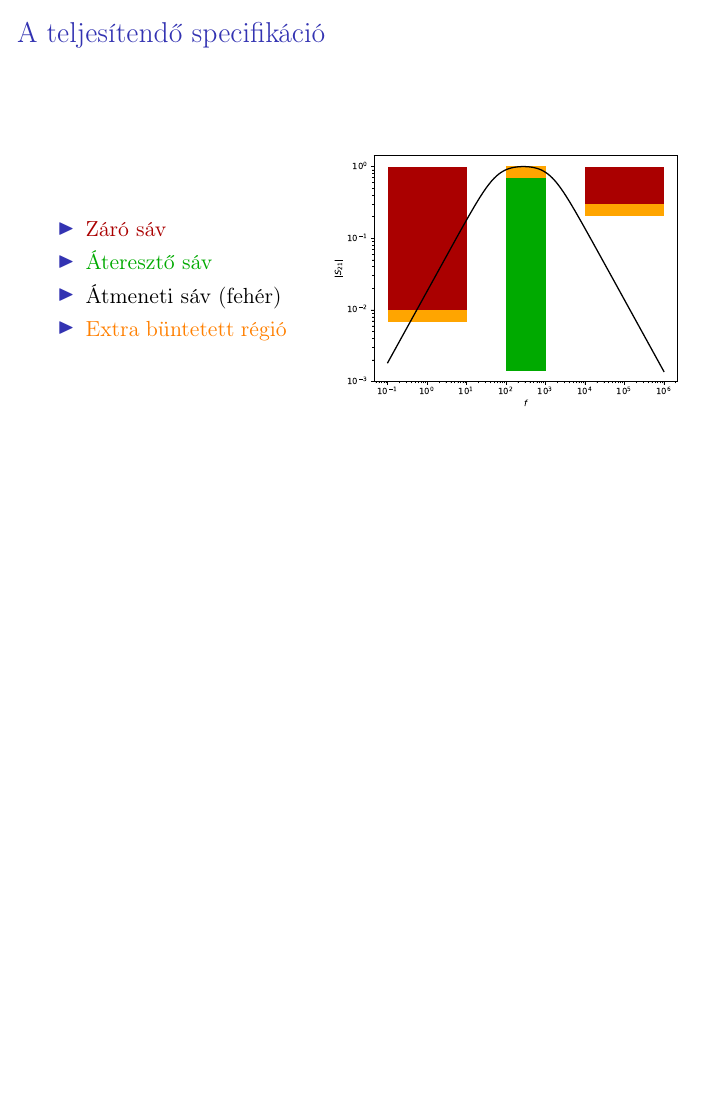
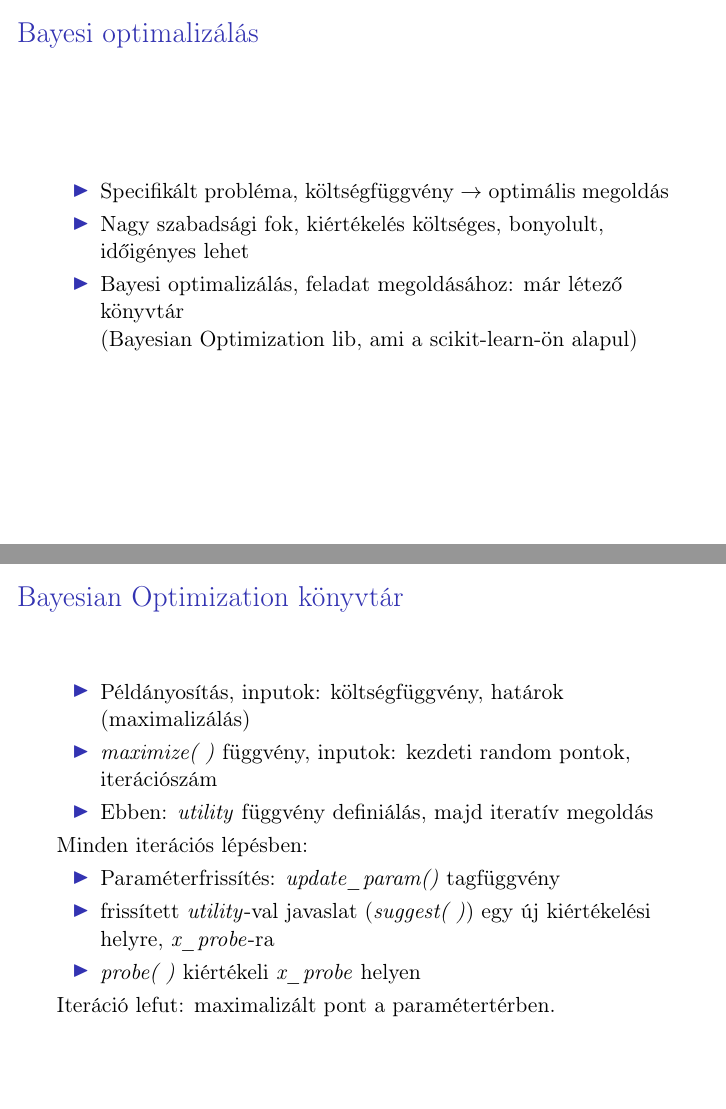
Before and after one commit to szilagyigabor/neurhalo, LaTeX slides (prezi/beamer.tex): page 7 of 7 before the commit and pages 8 and 10 of 13 after it, the two joined at a grey line, the shorter picture padded with empty space. Compiled offline with pdfLaTeX.

Commit message:
reggel folytatom én is

```diff
--- a/prezi/beamer.tex
+++ b/prezi/beamer.tex
@@ -188,3 +188,31 @@
 			\end{figure}
 	\end{columns}
 \end{frame}
+
+\begin{frame}
+	\frametitle{Bayesi optimalizálás}
+	\begin{itemize}
+		\item Specifikált probléma, költségfüggvény $\rightarrow$ optimális megoldás
+		\item Nagy szabadsági fok, kiértékelés költséges, bonyolult, időigényes lehet
+		\item Bayesi optimalizálás, feladat megoldásához: már létező könyvtár\\
+		(Bayesian Optimization lib, ami a scikit-learn-ön alapul)
+	\end{itemize}
+\end{frame}
+
+\begin{frame}
+	\frametitle{Bayesian Optimization könyvtár}
+	\begin{itemize}
+		\item Példányosítás, inputok: költségfüggvény, határok
+		(maximalizálás)
+		\item \textit{maximize( )} függvény, inputok: kezdeti random pontok, iterációszám
+		\item Ebben: \textit{utility} függvény definiálás, majd iteratív megoldás
+	\end{itemize}
+	\pause
+	Minden iterációs lépésben:
+	\begin{itemize}
+		\item Paraméterfrissítés: \textit{update\_param()} tagfüggvény
+		\item frissített \textit{utility}-val javaslat (\textit{suggest( )}) egy új kiértékelési helyre, \textit{x\_probe}-ra
+		\item \textit{probe( )} kiértékeli \textit{x\_probe} helyen
+	\end{itemize}
+	Iteráció lefut: maximalizált pont a paramétertérben.
+\end{frame}
```
Also changed, not shown: prezi/beamer.bbl (added), software/plot.pdf, prezi/beamer.tex (35 more changed lines), 10 other files.
